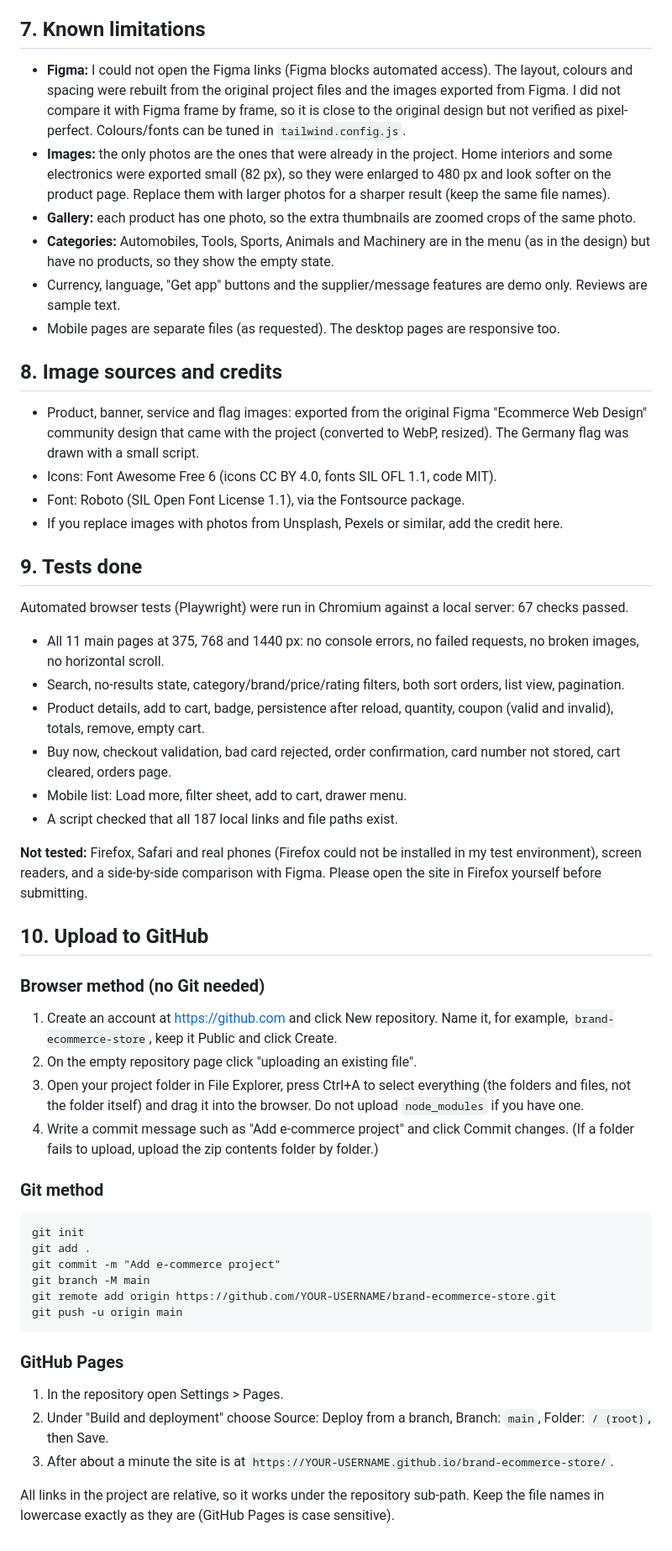
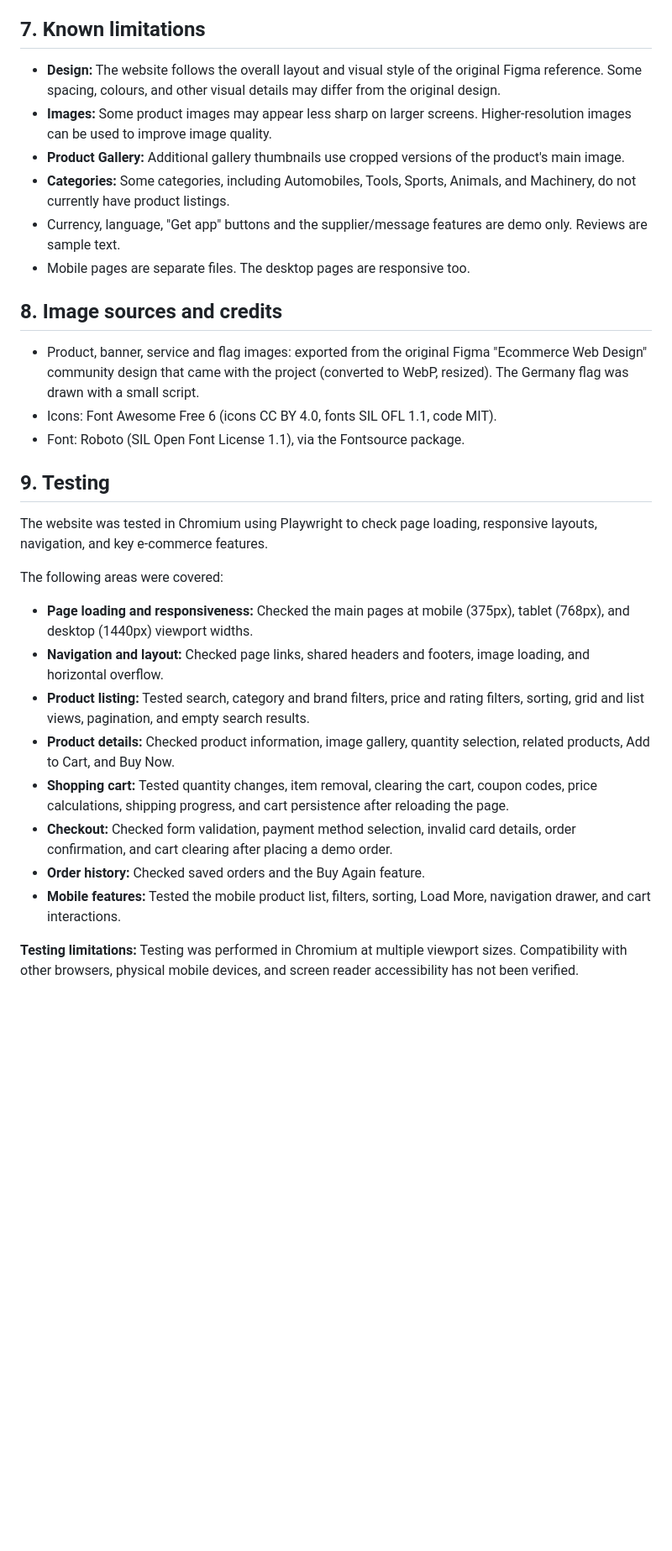
Before and after one commit to aqsamangi/DevelopersHub-Corporation-ecommerce-website, a Markdown page: README.md, the part around one of its changes. Shown at 84% size. GitHub-like rendering; blank space fills up the shorter version.

````diff
--- a/README.md
+++ b/README.md
@@ -95,54 +103,31 @@ Tailwind colours and breakpoints are in `tailwind.config.js`.
 
 ## 7. Known limitations
 
-- **Figma:** I could not open the Figma links (Figma blocks automated access). The layout, colours and spacing were rebuilt from the original project files and the images exported from Figma. I did not compare it with Figma frame by frame, so it is close to the original design but not verified as pixel-perfect. Colours/fonts can be tuned in `tailwind.config.js`.
-- **Images:** the only photos are the ones that were already in the project. Home interiors and some electronics were exported small (82 px), so they were enlarged to 480 px and look softer on the product page. Replace them with larger photos for a sharper result (keep the same file names).
-- **Gallery:** each product has one photo, so the extra thumbnails are zoomed crops of the same photo.
-- **Categories:** Automobiles, Tools, Sports, Animals and Machinery are in the menu (as in the design) but have no products, so they show the empty state.
+- **Design:** The website follows the overall layout and visual style of the original Figma reference. Some spacing, colours, and other visual details may differ from the original design.
+- **Images:** Some product images may appear less sharp on larger screens. Higher-resolution images can be used to improve image quality.
+- **Product Gallery:** Additional gallery thumbnails use cropped versions of the product's main image.
+- **Categories:** Some categories, including Automobiles, Tools, Sports, Animals, and Machinery, do not currently have product listings.
 - Currency, language, "Get app" buttons and the supplier/message features are demo only. Reviews are sample text.
-- Mobile pages are separate files (as requested). The desktop pages are responsive too.
+- Mobile pages are separate files. The desktop pages are responsive too.
 
 ## 8. Image sources and credits
 
 - Product, banner, service and flag images: exported from the original Figma "Ecommerce Web Design" community design that came with the project (converted to WebP, resized). The Germany flag was drawn with a small script.
 - Icons: Font Awesome Free 6 (icons CC BY 4.0, fonts SIL OFL 1.1, code MIT).
 - Font: Roboto (SIL Open Font License 1.1), via the Fontsource package.
-- If you replace images with photos from Unsplash, Pexels or similar, add the credit here.
 
-## 9. Tests done
+## 9. Testing
 
-Automated browser tests (Playwright) were run in Chromium against a local server: 67 checks passed.
-- All 11 main pages at 375, 768 and 1440 px: no console errors, no failed requests, no broken images, no horizontal scroll.
-- Search, no-results state, category/brand/price/rating filters, both sort orders, list view, pagination.
-- Product details, add to cart, badge, persistence after reload, quantity, coupon (valid and invalid), totals, remove, empty cart.
-- Buy now, checkout validation, bad card rejected, order confirmation, card number not stored, cart cleared, orders page.
-- Mobile list: Load more, filter sheet, add to cart, drawer menu.
-- A script checked that all 187 local links and file paths exist.
+The website was tested in Chromium using Playwright to check page loading, responsive layouts, navigation, and key e-commerce features.
 
-**Not tested:** Firefox, Safari and real phones (Firefox could not be installed in my test environment), screen readers, and a side-by-side comparison with Figma. Please open the site in Firefox yourself before submitting.
+The following areas were covered:
+- **Page loading and responsiveness:** Checked the main pages at mobile (375px), tablet (768px), and desktop (1440px) viewport widths.
+- **Navigation and layout:** Checked page links, shared headers and footers, image loading, and horizontal overflow.
+- **Product listing:** Tested search, category and brand filters, price and rating filters, sorting, grid and list views, pagination, and empty search results.
+- **Product details:** Checked product information, image gallery, quantity selection, related products, Add to Cart, and Buy Now.
+- **Shopping cart:** Tested quantity changes, item removal, clearing the cart, coupon codes, price calculations, shipping progress, and cart persistence after reloading the page.
+- **Checkout:** Checked form validation, payment method selection, invalid card details, order confirmation, and cart clearing after placing a demo order.
+- **Order history:** Checked saved orders and the Buy Again feature.
+- **Mobile features:** Tested the mobile product list, filters, sorting, Load More, navigation drawer, and cart interactions.
 
-## 10. Upload to GitHub
-
-### Browser method (no Git needed)
-1. Create an account at https://github.com and click New repository. Name it, for example, `brand-ecommerce-store`, keep it Public and click Create.
-2. On the empty repository page click "uploading an existing file".
-3. Open your project folder in File Explorer, press Ctrl+A to select everything (the folders and files, not the folder itself) and drag it into the browser. Do not upload `node_modules` if you have one.
-4. Write a commit message such as "Add e-commerce project" and click Commit changes.
-   (If a folder fails to upload, upload the zip contents folder by folder.)
-
-### Git method
-```
-git init
-git add .
-git commit -m "Add e-commerce project"
-git branch -M main
-git remote add origin https://github.com/YOUR-USERNAME/brand-ecommerce-store.git
-git push -u origin main
-```
-
-### GitHub Pages
-1. In the repository open Settings > Pages.
-2. Under "Build and deployment" choose Source: Deploy from a branch, Branch: `main`, Folder: `/ (root)`, then Save.
-3. After about a minute the site is at `https://YOUR-USERNAME.github.io/brand-ecommerce-store/`.
-
-All links in the project are relative, so it works under the repository sub-path. Keep the file names in lowercase exactly as they are (GitHub Pages is case sensitive).
+**Testing limitations:** Testing was performed in Chromium at multiple viewport sizes. Compatibility with other browsers, physical mobile devices, and screen reader accessibility has not been verified.
````
Also changed, not shown: other parts of README.md (+8 -0 lines).
